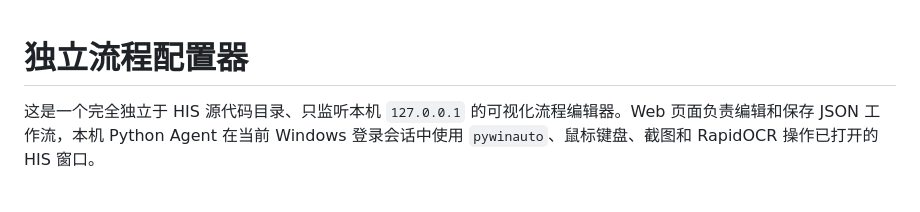
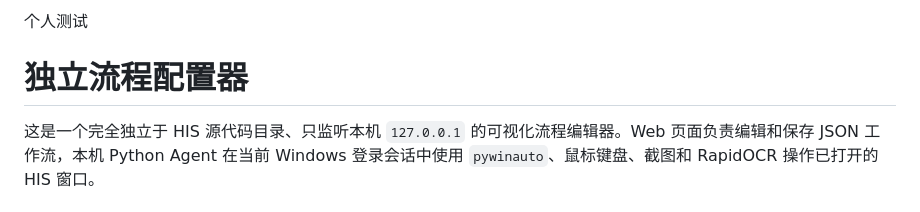
Before and after one commit to weiyukang74-tech/rpa-flow-Ocr, a Markdown page: README.md, the part around the change. Drawn GitHub-style.

```diff
--- a/README.md
+++ b/README.md
@@ -1,3 +1,4 @@
+个人测试
 # 独立流程配置器
 
 这是一个完全独立于 HIS 源代码目录、只监听本机 `127.0.0.1` 的可视化流程编辑器。Web 页面负责编辑和保存 JSON 工作流，本机 Python Agent 在当前 Windows 登录会话中使用 `pywinauto`、鼠标键盘、截图和 RapidOCR 操作已打开的 HIS 窗口。
```
